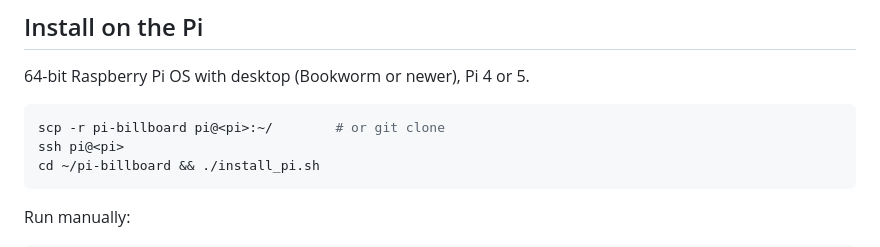
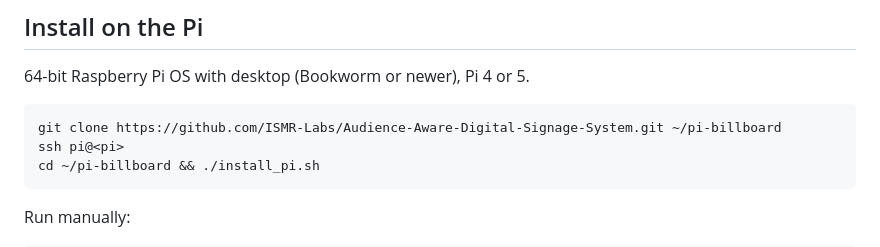
Before and after one commit to ISMR-Labs/Audience-Aware-Digital-Signage-System, a Markdown page: README.md, the part around the change. Rendered like a GitHub page.

Commit message:
README: use the repository clone URL

````diff
--- a/README.md
+++ b/README.md
@@ -72,7 +72,7 @@ Smart TV browser.
 64-bit Raspberry Pi OS with desktop (Bookworm or newer), Pi 4 or 5.
 
 ```bash
-scp -r pi-billboard pi@<pi>:~/        # or git clone
+git clone https://github.com/ISMR-Labs/Audience-Aware-Digital-Signage-System.git ~/pi-billboard
 ssh pi@<pi>
 cd ~/pi-billboard && ./install_pi.sh
 ```
````
